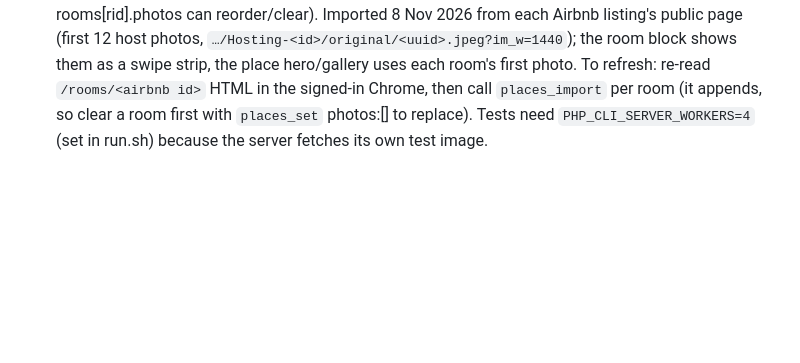
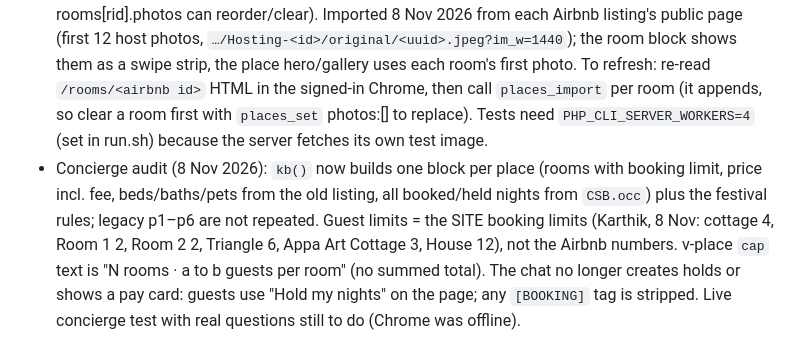
Before and after one commit to JointRobot/calmshade, a Markdown page: CLAUDE.md, the part around the change. GitHub-like rendering; blank space fills up the shorter version.

Commit message:
Handover: concierge audit notes
Co-Authored-By: Claude Sonnet 5.5 <noreply@anthropic.com>
Claude-Session: https://claude.ai/code/session_01DXWAhLArK34BJghrenkNhm

```diff
--- a/CLAUDE.md
+++ b/CLAUDE.md
@@ -159,3 +159,4 @@ Don't run it with a real `fest-config.php` in the working tree (the script refus
 - Concierge (8 Nov): `fest.php?a=ai` now asks the model for 2000 tokens and retries at 4000 if the text is missing or cut off (stop_reason max_tokens) (a small token budget returned empty content, which the site showed as the "sample reply"); 429 messages show to the guest.
 - Multi-room place page (8 Nov): places with `rooms` (Calmshet etc.) render `roomCards()` — short place intro, then one block per room (photo + description from the old listing via `ROOM_CS`, price, guests stepper, dates, "Ask about this room"), one single scroll, no floating booking panel (phones: `.book-card` is in-flow too). Booking state is still the single `bk` (`CS.rmHeads/rmDates/rmChat` switch the active room). Tests use `.rmcard.on`.
 - Room photos (8 Nov): each Calmshet room has its own photos (kv `places` → rooms[rid].photos, up to 14; `places_import` with `room` copies direct image links into uploads/; `places_set` rooms[rid].photos can reorder/clear). Imported 8 Nov 2026 from each Airbnb listing's public page (first 12 host photos, `…/Hosting-<id>/original/<uuid>.jpeg?im_w=1440`); the room block shows them as a swipe strip, the place hero/gallery uses each room's first photo. To refresh: re-read `/rooms/<airbnb id>` HTML in the signed-in Chrome, then call `places_import` per room (it appends, so clear a room first with `places_set` photos:[] to replace). Tests need `PHP_CLI_SERVER_WORKERS=4` (set in run.sh) because the server fetches its own test image.
+- Concierge audit (8 Nov 2026): `kb()` now builds one block per place (rooms with booking limit, price incl. fee, beds/baths/pets from the old listing, all booked/held nights from `CSB.occ`) plus the festival rules; legacy p1–p6 are not repeated. Guest limits = the SITE booking limits (Karthik, 8 Nov: cottage 4, Room 1 2, Room 2 2, Triangle 6, Appa Art Cottage 3, House 12), not the Airbnb numbers. v-place `cap` text is "N rooms · a to b guests per room" (no summed total). The chat no longer creates holds or shows a pay card: guests use "Hold my nights" on the page; any `[BOOKING]` tag is stripped. Live concierge test with real questions still to do (Chrome was offline).
```
